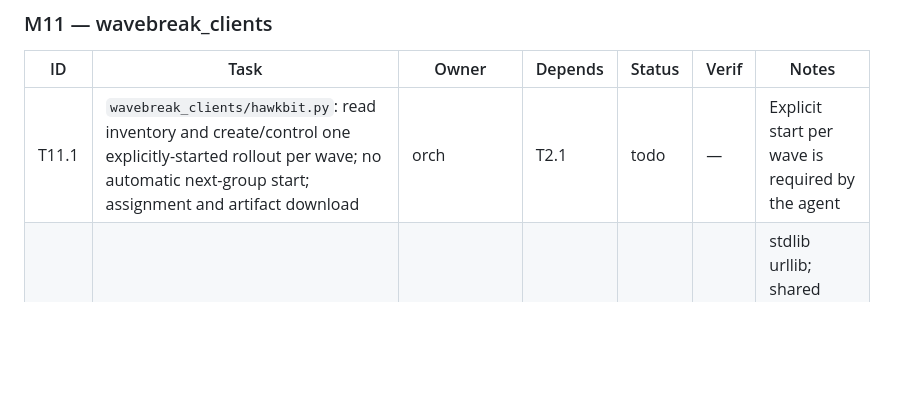
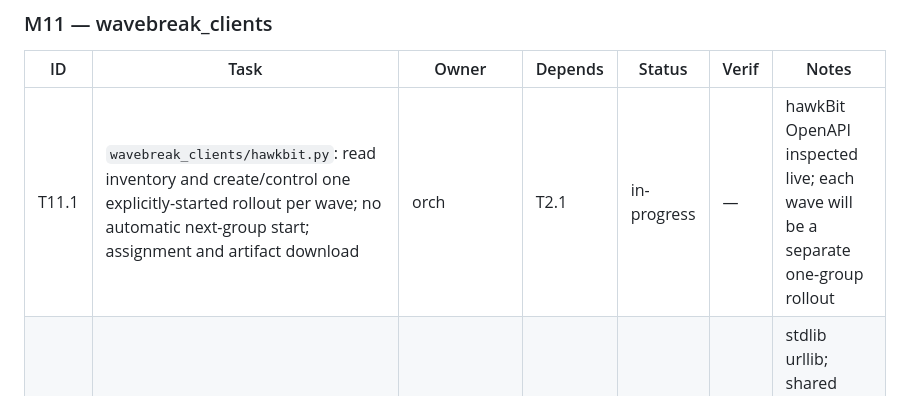
Before and after one commit to phoenixsac/wavebreak, a Markdown page: docs/IMPLEMENTATION.md, the part around the change. Rendered like a GitHub page; blank space fills up the shorter version.

Commit message:
Start hawkBit wave client task

```diff
--- a/docs/IMPLEMENTATION.md
+++ b/docs/IMPLEMENTATION.md
@@ -115,7 +115,7 @@ STATUS: IN PROGRESS
 
 | ID | Task | Owner | Depends | Status | Verif | Notes |
 |----|------|-------|---------|--------|-------|-------|
-| T11.1 | `wavebreak_clients/hawkbit.py`: read inventory and create/control one explicitly-started rollout per wave; no automatic next-group start; assignment and artifact download | orch | T2.1 | todo | — | Explicit start per wave is required by the agent |
+| T11.1 | `wavebreak_clients/hawkbit.py`: read inventory and create/control one explicitly-started rollout per wave; no automatic next-group start; assignment and artifact download | orch | T2.1 | in-progress | — | hawkBit OpenAPI inspected live; each wave will be a separate one-group rollout |
 | T11.2 | `wavebreak_clients/observability.py`: PromQL instant/range, LogQL range (direct; Grafana proxy optional); fixture tests | implementer | — | done | unit | stdlib urllib; shared `_http.py`; 14 tests vs local http.server fixtures; Grafana proxy constructor |
 | T11.3 | `wavebreak_clients/lab.py`: all lab controller endpoints; tests against FastAPI TestClient | implementer | T9.1 | todo | — | |
 
```
